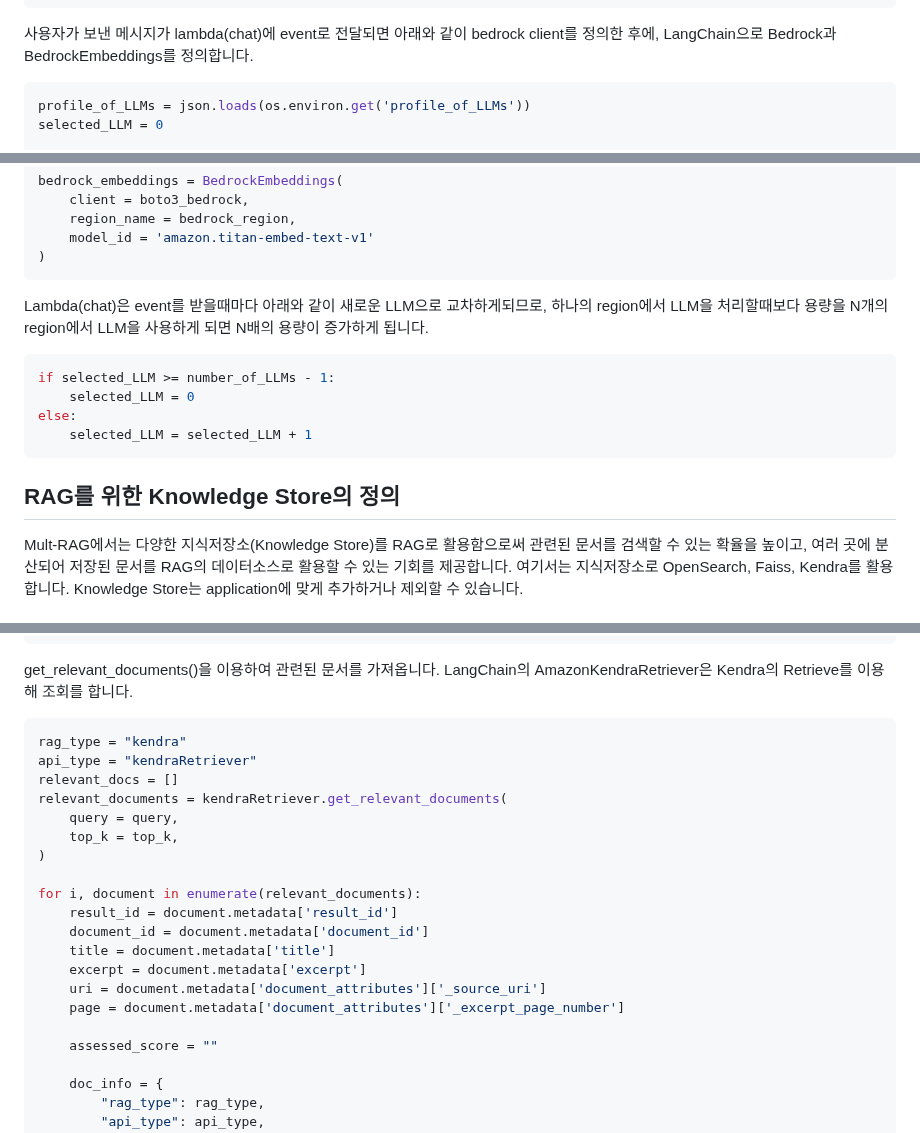
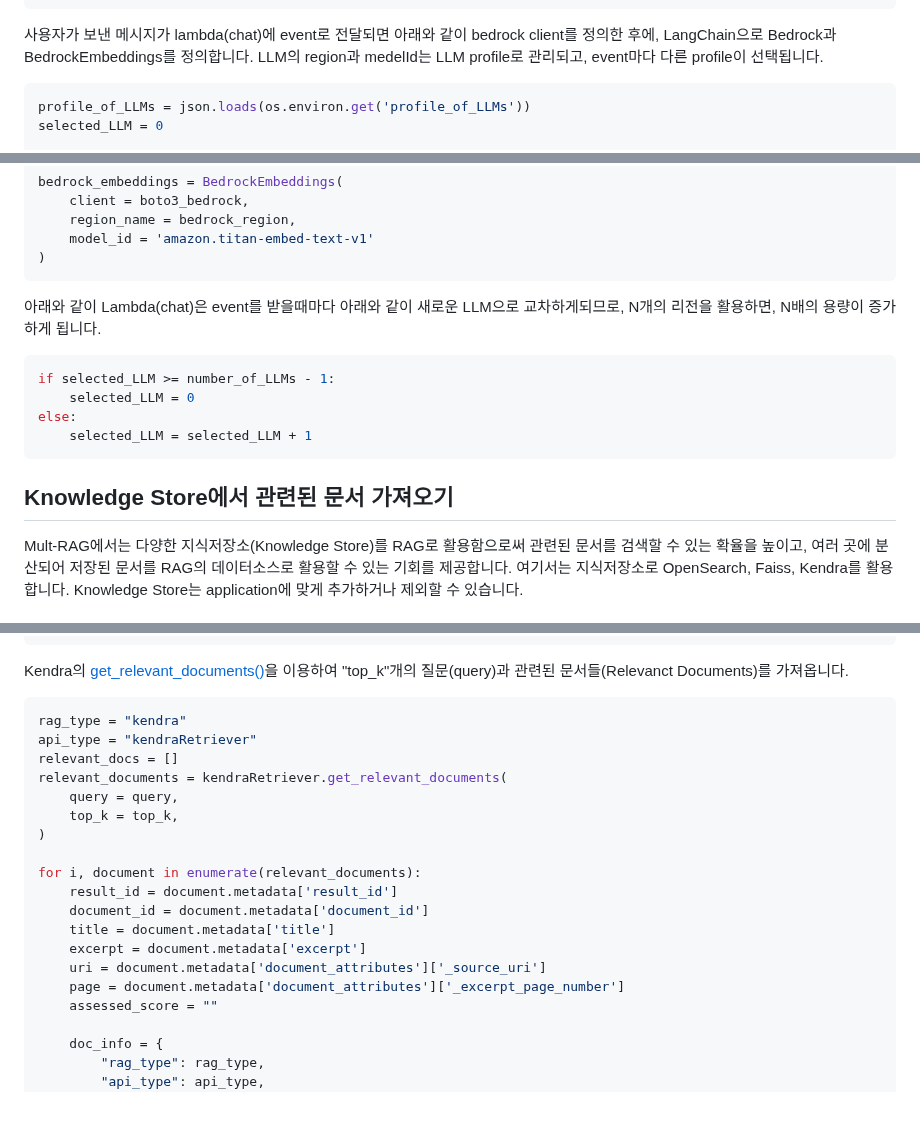
Before and after one commit to kyopark2014/multi-rag-and-multi-region-llm-for-chatbot, a Markdown page: README.md, 3 parts joined by grey strips. Rendered like a GitHub page; blank space fills up the shorter version.

````diff
--- a/README.md
+++ b/README.md
@@ -61,7 +61,7 @@ const profile_of_LLMs = JSON.stringify([
 ]);
 ```
 
-사용자가 보낸 메시지가 lambda(chat)에 event로 전달되면 아래와 같이 bedrock client를 정의한 후에, LangChain으로 Bedrock과 BedrockEmbeddings를 정의합니다.
+사용자가 보낸 메시지가 lambda(chat)에 event로 전달되면 아래와 같이 bedrock client를 정의한 후에, LangChain으로 Bedrock과 BedrockEmbeddings를 정의합니다. LLM의 region과 medelId는 LLM profile로 관리되고, event마다 다른 profile이 선택됩니다.
 
 ```python
 profile_of_LLMs = json.loads(os.environ.get('profile_of_LLMs'))
@@ -96,7 +96,7 @@ bedrock_embeddings = BedrockEmbeddings(
 )
 ```
 
-Lambda(chat)은 event를 받을때마다 아래와 같이 새로운 LLM으로 교차하게되므로, 하나의 region에서 LLM을 처리할때보다 용량을 N개의 region에서 LLM을 사용하게 되면 N배의 용량이 증가하게 됩니다.
+아래와 같이 Lambda(chat)은 event를 받을때마다 아래와 같이 새로운 LLM으로 교차하게되므로, N개의 리전을 활용하면, N배의 용량이 증가하게 됩니다.
 
 ```python
 if selected_LLM >= number_of_LLMs - 1:
@@ -106,7 +106,7 @@ else:
 ```
 
 
-## RAG를 위한 Knowledge Store의 정의
+## Knowledge Store에서 관련된 문서 가져오기
 
 Mult-RAG에서는 다양한 지식저장소(Knowledge Store)를 RAG로 활용함으로써 관련된 문서를 검색할 수 있는 확율을 높이고, 여러 곳에 분산되어 저장된 문서를 RAG의 데이터소스로 활용할 수 있는 기회를 제공합니다.
 여기서는 지식저장소로 OpenSearch, Faiss, Kendra를 활용합니다. Knowledge Store는 application에 맞게 추가하거나 제외할 수 있습니다.
@@ -315,8 +310,7 @@ kendraRetriever = AmazonKendraRetriever(
 )
 ```
 
-get_relevant_documents()을 이용하여 관련된 문서를 가져옵니다. LangChain의 AmazonKendraRetriever은 Kendra의 Retrieve를 이용해 조회를 합니다.
-
+Kendra의 [get_relevant_documents()](https://api.python.langchain.com/en/latest/retrievers/langchain.retrievers.kendra.AmazonKendraRetriever.html)을 이용하여 "top_k"개의 질문(query)과 관련된 문서들(Relevanct Documents)를 가져옵니다.
 
 ```python
 rag_type = "kendra"
@@ -334,7 +328,6 @@ for i, document in enumerate(relevant_documents):
     excerpt = document.metadata['excerpt']
     uri = document.metadata['document_attributes']['_source_uri']
     page = document.metadata['document_attributes']['_excerpt_page_number']
-
     assessed_score = ""
 
     doc_info = {
````
Also changed, not shown: other parts of README.md (+6 -11 lines).
